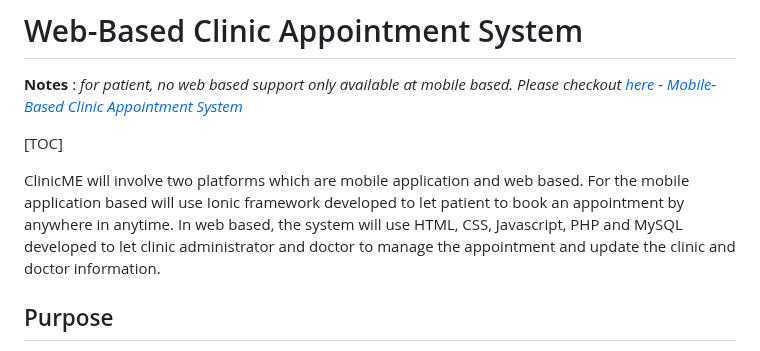
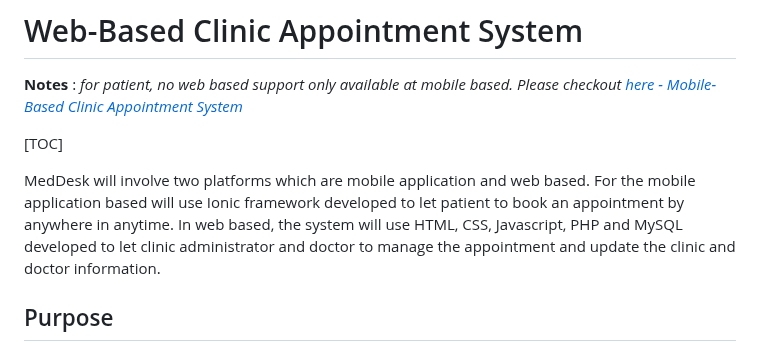
Before and after one commit to com-Abhijeet/doclab, a Markdown page: README.md, the part around the change. GitHub-like rendering.

```diff
--- a/README.md
+++ b/README.md
@@ -4,7 +4,7 @@
 
 [TOC]
 
-ClinicME will involve two platforms which are mobile application and web based. For the mobile application based will use Ionic framework developed to let patient to book an appointment by anywhere in anytime. In web based, the system will use HTML, CSS, Javascript, PHP and MySQL developed to let clinic administrator and doctor to manage the appointment and update the clinic and doctor information.
+MedDesk will involve two platforms which are mobile application and web based. For the mobile application based will use Ionic framework developed to let patient to book an appointment by anywhere in anytime. In web based, the system will use HTML, CSS, Javascript, PHP and MySQL developed to let clinic administrator and doctor to manage the appointment and update the clinic and doctor information.
 
 ## Purpose
 Aim at developing the clinic appointment apps to provide patients with a convenient way to make clinic appointment. This can minimise the hassle of patients having long queue in seeking consultation with the doctor and less interruption for clinic administrative officer during the peak hour. Besides that, a patient no longer needs to walk in and make a call to book an appointment. Thus, it brings convenience to patients.
```
